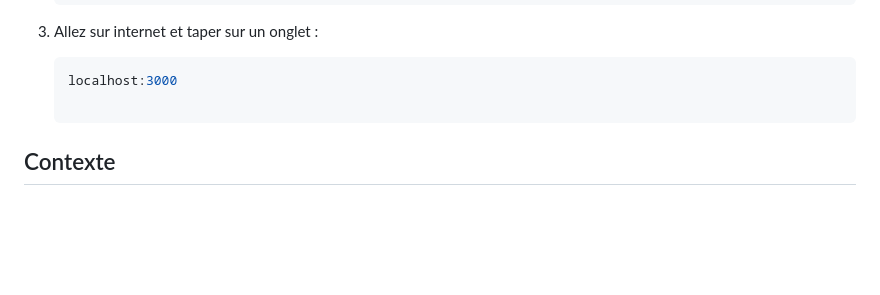
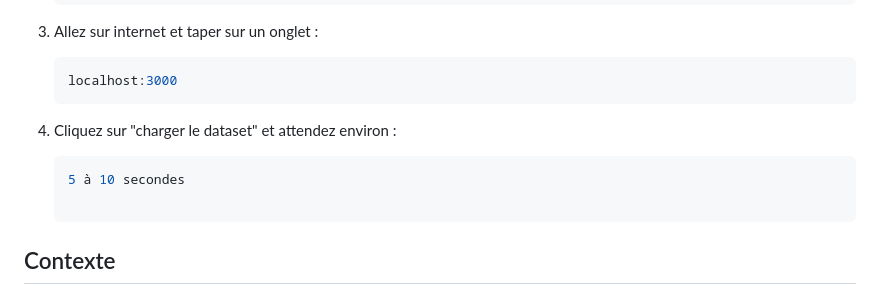
Before and after one commit to HugoTH85/API---Stockage-HDFS, a Markdown page: README.md, the part around the change. Rendered like a GitHub page; blank space fills up the shorter version.

````diff
--- a/README.md
+++ b/README.md
@@ -73,6 +73,9 @@ Des commentaires détaillés sont présents dans le code source pour faciliter l
 3. Allez sur internet et taper sur un onglet :
    ```bash
    localhost:3000
+4. Cliquez sur "charger le dataset" et attendez environ :
+   ```bash
+   5 à 10 secondes
 
 ## Contexte
 
````
